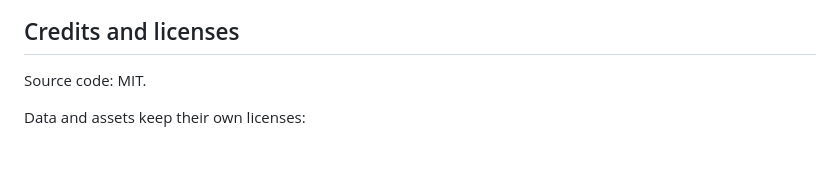
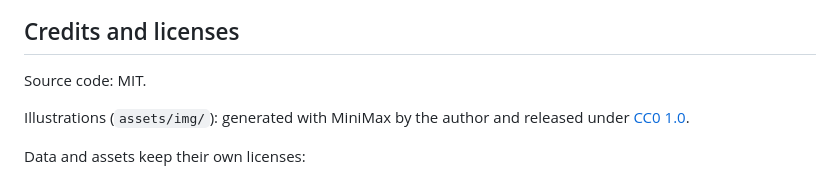
Before and after one commit to INTARYNX/xuehanyu-org, a Markdown page: README.md, the part around the change. GitHub-like rendering; blank space fills up the shorter version.

Commit message:
docs: license the illustrations under CC0

```diff
--- a/README.md
+++ b/README.md
@@ -62,6 +62,8 @@ python3 scripts/build_images.py check
 
 Source code: MIT.
 
+Illustrations (`assets/img/`): generated with MiniMax by the author and released under [CC0 1.0](https://creativecommons.org/publicdomain/zero/1.0/).
+
 Data and assets keep their own licenses:
 
 - [complete-hsk-vocabulary](https://github.com/drkameleon/complete-hsk-vocabulary) — word lists (MIT)
```
